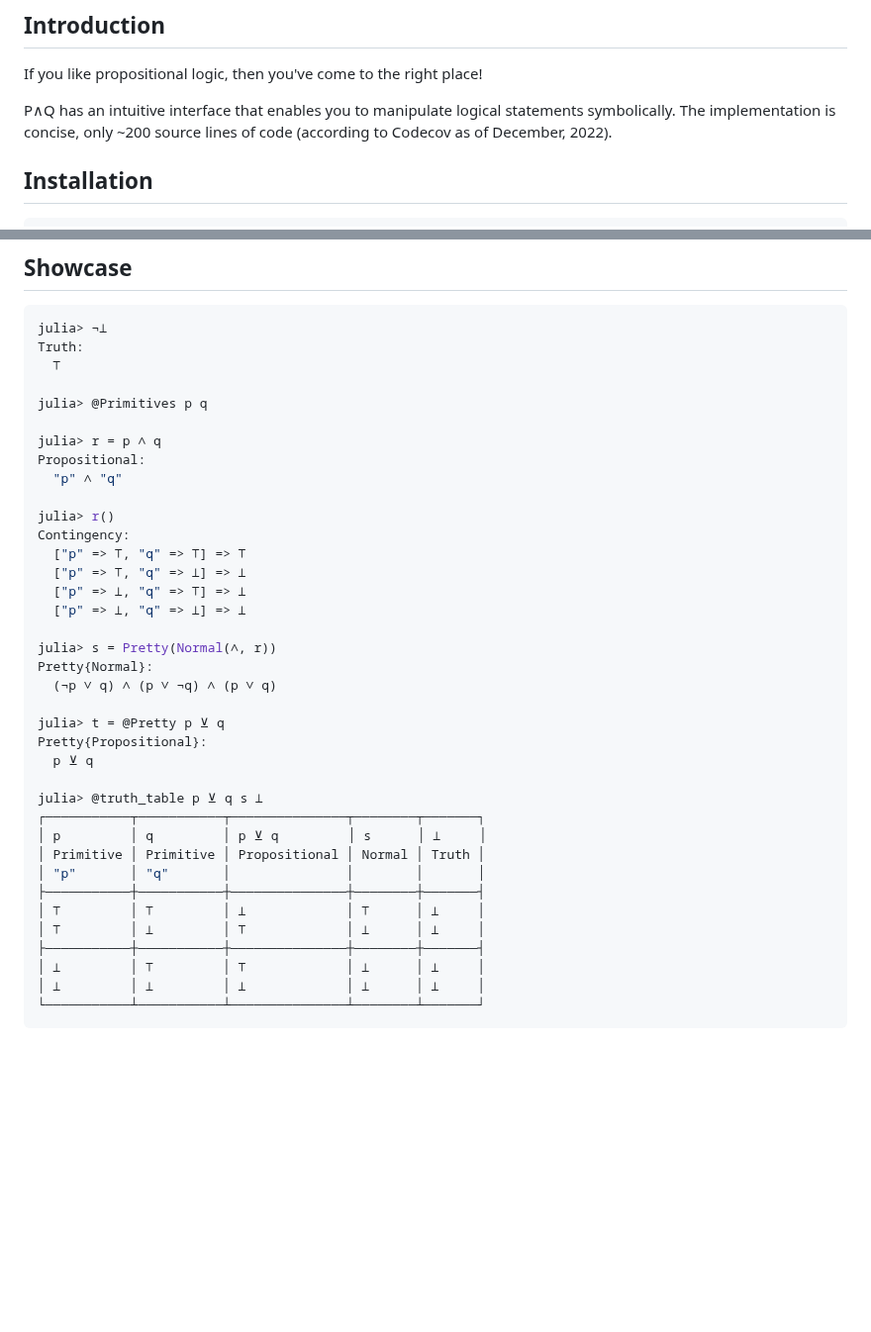
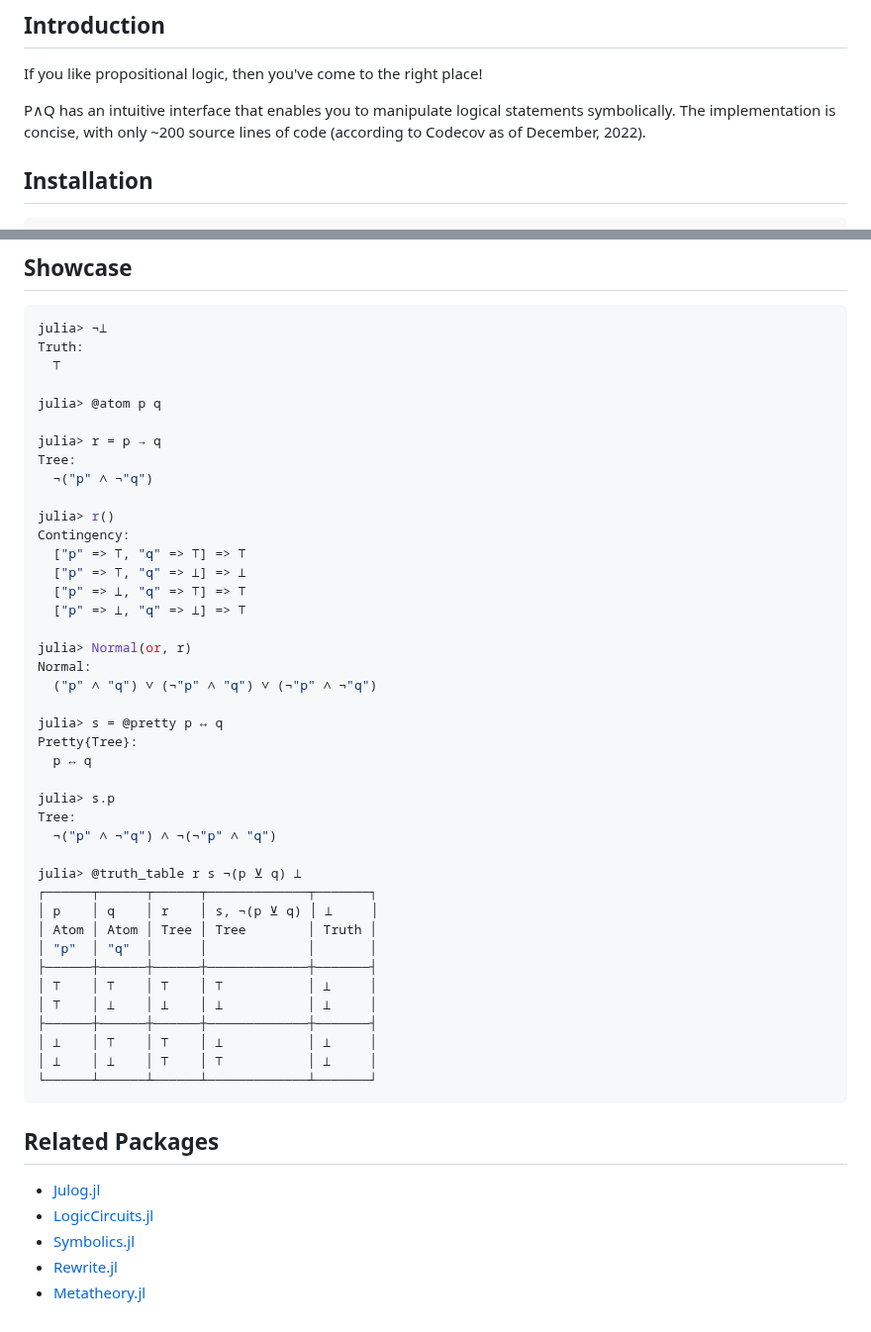
Before and after one commit to jakobjpeters/PAndQ.jl, a Markdown page: README.md, 2 parts joined by grey strips. Shown at 99% size. Drawn GitHub-style; blank space fills up the shorter version.

Commit message:
Generate 'README.md'

````diff
--- a/README.md
+++ b/README.md
@@ -25,7 +25,7 @@ This file is generated by '.github/workflows/readme.yml' - do not edit directly
 
 If you like propositional logic, then you've come to the right place!
 
-P∧Q has an intuitive interface that enables you to manipulate logical statements symbolically. The implementation is concise, only ~200 source lines of code (according to Codecov as of December, 2022).
+P∧Q has an intuitive interface that enables you to manipulate logical statements symbolically. The implementation is concise, with only ~200 source lines of code (according to Codecov as of December, 2022).
 
 
 ## Installation
@@ -46,37 +46,48 @@ julia> ¬⊥
 Truth:
   ⊤
 
-julia> @Primitives p q
+julia> @atom p q
 
-julia> r = p ∧ q
-Propositional:
-  "p" ∧ "q"
+julia> r = p → q
+Tree:
+  ¬("p" ∧ ¬"q")
 
 julia> r()
 Contingency:
   ["p" => ⊤, "q" => ⊤] => ⊤
   ["p" => ⊤, "q" => ⊥] => ⊥
-  ["p" => ⊥, "q" => ⊤] => ⊥
-  ["p" => ⊥, "q" => ⊥] => ⊥
+  ["p" => ⊥, "q" => ⊤] => ⊤
+  ["p" => ⊥, "q" => ⊥] => ⊤
 
-julia> s = Pretty(Normal(∧, r))
-Pretty{Normal}:
-  (¬p ∨ q) ∧ (p ∨ ¬q) ∧ (p ∨ q)
+julia> Normal(or, r)
+Normal:
+  ("p" ∧ "q") ∨ (¬"p" ∧ "q") ∨ (¬"p" ∧ ¬"q")
 
-julia> t = @Pretty p ⊻ q
-Pretty{Propositional}:
-  p ⊻ q
+julia> s = @pretty p ↔ q
+Pretty{Tree}:
+  p ↔ q
 
-julia> @truth_table p ⊻ q s ⊥
-┌───────────┬───────────┬───────────────┬────────┬───────┐
-│ p         │ q         │ p ⊻ q         │ s      │ ⊥     │
-│ Primitive │ Primitive │ Propositional │ Normal │ Truth │
-│ "p"       │ "q"       │               │        │       │
-├───────────┼───────────┼───────────────┼────────┼───────┤
-│ ⊤         │ ⊤         │ ⊥             │ ⊤      │ ⊥     │
-│ ⊤         │ ⊥         │ ⊤             │ ⊥      │ ⊥     │
-├───────────┼───────────┼───────────────┼────────┼───────┤
-│ ⊥         │ ⊤         │ ⊤             │ ⊥      │ ⊥     │
-│ ⊥         │ ⊥         │ ⊥             │ ⊥      │ ⊥     │
-└───────────┴───────────┴───────────────┴────────┴───────┘
+julia> s.p
+Tree:
+  ¬("p" ∧ ¬"q") ∧ ¬(¬"p" ∧ "q")
+
+julia> @truth_table r s ¬(p ⊻ q) ⊥
+┌──────┬──────┬──────┬─────────────┬───────┐
+│ p    │ q    │ r    │ s, ¬(p ⊻ q) │ ⊥     │
+│ Atom │ Atom │ Tree │ Tree        │ Truth │
+│ "p"  │ "q"  │      │             │       │
+├──────┼──────┼──────┼─────────────┼───────┤
+│ ⊤    │ ⊤    │ ⊤    │ ⊤           │ ⊥     │
+│ ⊤    │ ⊥    │ ⊥    │ ⊥           │ ⊥     │
+├──────┼──────┼──────┼─────────────┼───────┤
+│ ⊥    │ ⊤    │ ⊤    │ ⊥           │ ⊥     │
+│ ⊥    │ ⊥    │ ⊤    │ ⊤           │ ⊥     │
+└──────┴──────┴──────┴─────────────┴───────┘
 ```
+
+## Related Packages
+- [Julog.jl](https://github.com/ztangent/Julog.jl)
+- [LogicCircuits.jl](https://github.com/Juice-jl/LogicCircuits.jl)
+- [Symbolics.jl](https://github.com/JuliaSymbolics/Symbolics.jl)
+- [Rewrite.jl](https://github.com/HarrisonGrodin/Rewrite.jl)
+- [Metatheory.jl](https://github.com/JuliaSymbolics/Metatheory.jl)
````
